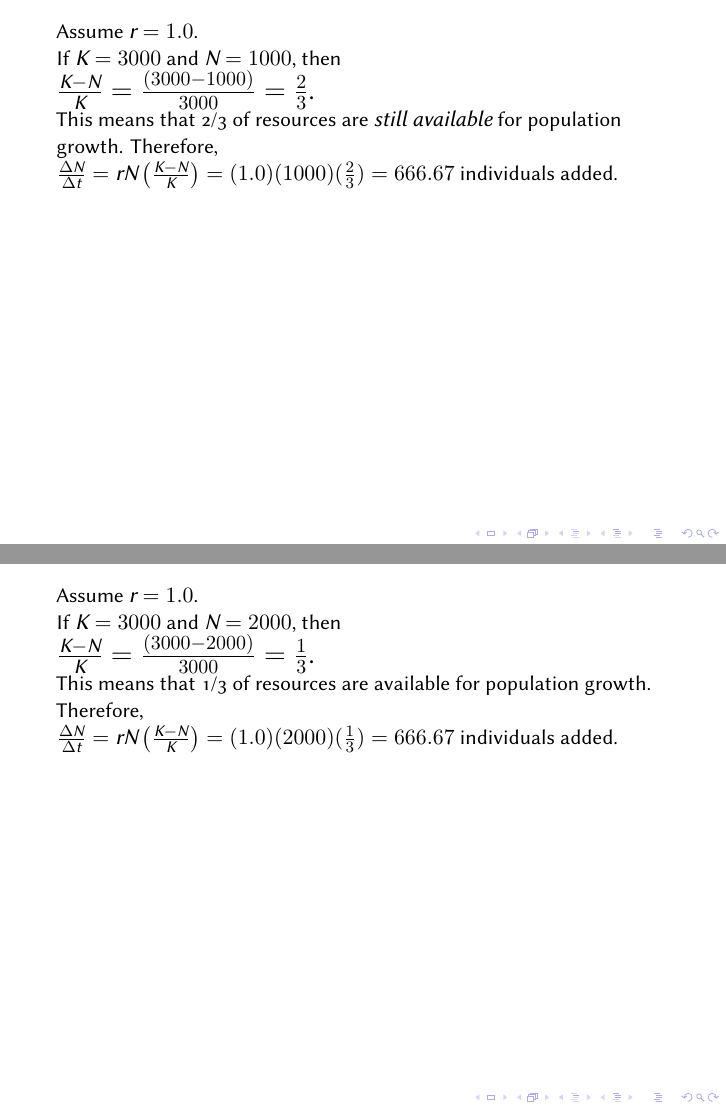
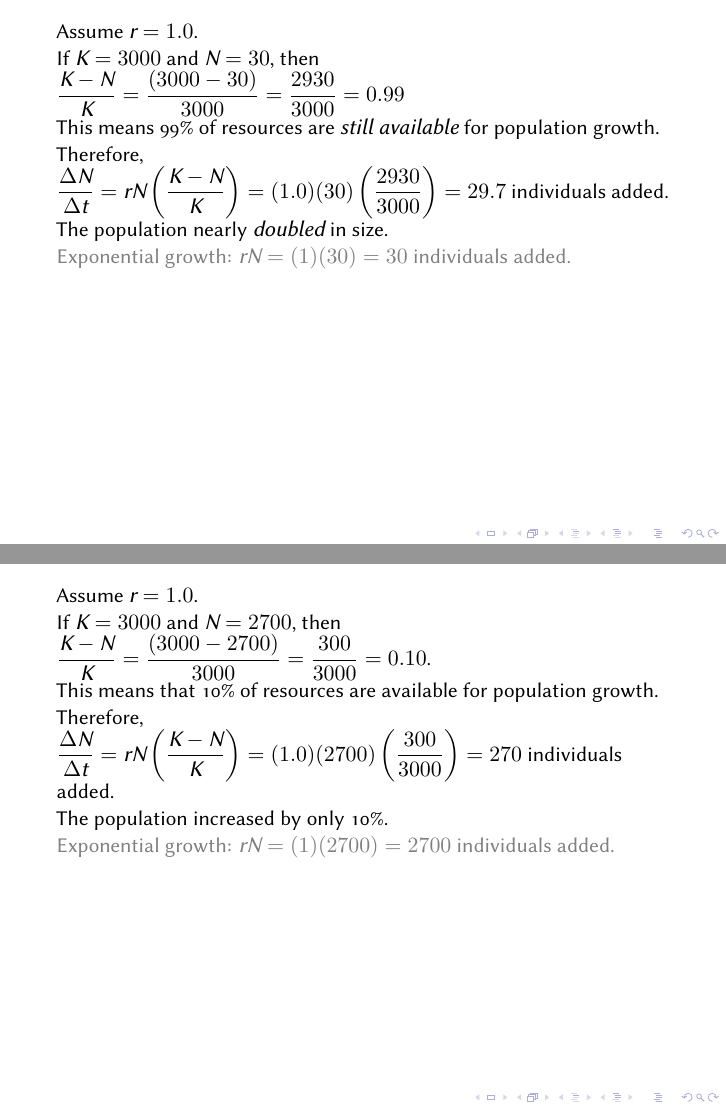
Before and after one commit to mtaylor-semo/163, LaTeX slides (lectures/163_lecture14.tex): pages 20 and 23 of 36 before the commit and pages 21 and 25 of 38 after it, joined at a grey line. Compiled offline with XeLaTeX; a LaTeX package or settings file that is missing is left out.

Commit message:
Updated pop growth example

```diff
--- a/lectures/163_lecture14.tex
+++ b/lectures/163_lecture14.tex
@@ -233,25 +233,34 @@
 \begin{frame}
 	\hangpara Assume $r = 1.0$.
 
-	\hangpara If $K = 3000$ and $N = 1000$, \pause then
+%	\hangpara If $K = 3000$ and $N = 1000$, \pause then
+	\hangpara If $K = 3000$ and $N = 30$, \pause then
 
-	\hangpara {\Large $\frac{K-N}{K} = \frac{(3000-1000)}{3000} =  \frac{2}{3}$.}
+	\hangpara {$\dfrac{K-N}{K} = \dfrac{(3000-30)}{3000} =  \dfrac{2930}{3000} = 0.99$}
 
-	\hangpara This means that 2/3 of resources are \emph{still available} for population growth. \pause Therefore,
+	\hangpara This means 99\% of resources are \emph{still available} for population growth. \pause Therefore,
 
-	\hangpara $\frac{\Delta N}{\Delta t} = rN\left(\frac{K-N}{K}\right) = (1.0)(1000)(\frac{2}{3}) = 666.67$ individuals added.
+	\hangpara $\dfrac{\Delta N}{\Delta t} = rN\left(\dfrac{K-N}{K}\right) = (1.0)(30)\left(\dfrac{2930}{3000}\right) = 29.7$ individuals added. \pause
+
+	\hangpara The population nearly \emph{doubled} in size.
+
+	\hangpara \textcolor{gray}{Exponential growth: $rN = (1)(30) = 30$ individuals added.}
 \end{frame}
 %
 \begin{frame}
 	\hangpara Assume $r = 1.0$.
 
-	\hangpara If $K = 3000$ and $N = 2000$, \pause then
+	\hangpara If $K = 3000$ and $N = 2700$, \pause then
 
-	\hangpara {\Large $\frac{K-N}{K} = \frac{(3000-2000)}{3000} =  \frac{1}{3}$.}
+	\hangpara {$\dfrac{K-N}{K} = \dfrac{(3000-2700)}{3000} =  \dfrac{300}{3000} = 0.10$.}
 
-	\hangpara This means that 1/3 of resources are available for population growth. \pause Therefore,
+	\hangpara This means that 10\% of resources are available for population growth. \pause Therefore,
 
-	\hangpara $\frac{\Delta N}{\Delta t} = rN\left(\frac{K-N}{K}\right) = (1.0)(2000)(\frac{1}{3}) = 666.67$ individuals added.
+	\hangpara $\dfrac{\Delta N}{\Delta t} = rN\left(\dfrac{K-N}{K}\right) = (1.0)(2700)\left(\dfrac{300}{3000}\right) = 270$ individuals added. \pause
+
+	\hangpara The population increased by only 10\%.
+
+	\hangpara \textcolor{gray}{Exponential growth: $rN = (1)(2700) = 2700$ individuals added.}
 \end{frame}
 %
 {
```
